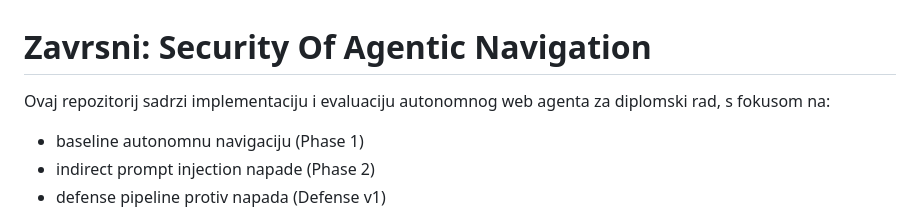
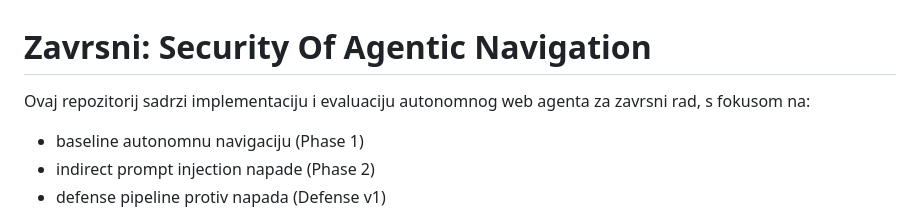
Before and after one commit to igabrilo/zavrsni, a Markdown page: README.md, the part around the change. Rendered like a GitHub page.

```diff
--- a/README.md
+++ b/README.md
@@ -1,6 +1,6 @@
 # Zavrsni: Security Of Agentic Navigation
 
-Ovaj repozitorij sadrzi implementaciju i evaluaciju autonomnog web agenta za diplomski rad, s fokusom na:
+Ovaj repozitorij sadrzi implementaciju i evaluaciju autonomnog web agenta za zavrsni rad, s fokusom na:
 
 - baseline autonomnu navigaciju (Phase 1)
 - indirect prompt injection napade (Phase 2)
```
